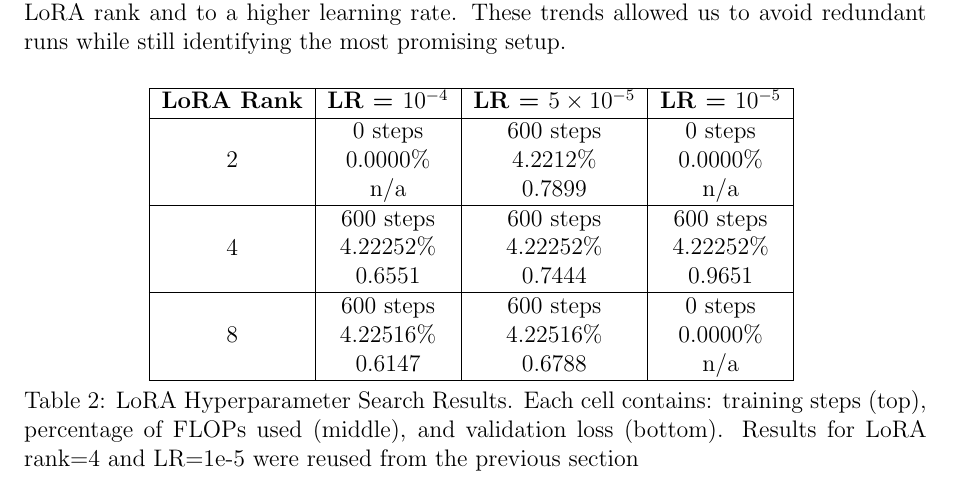
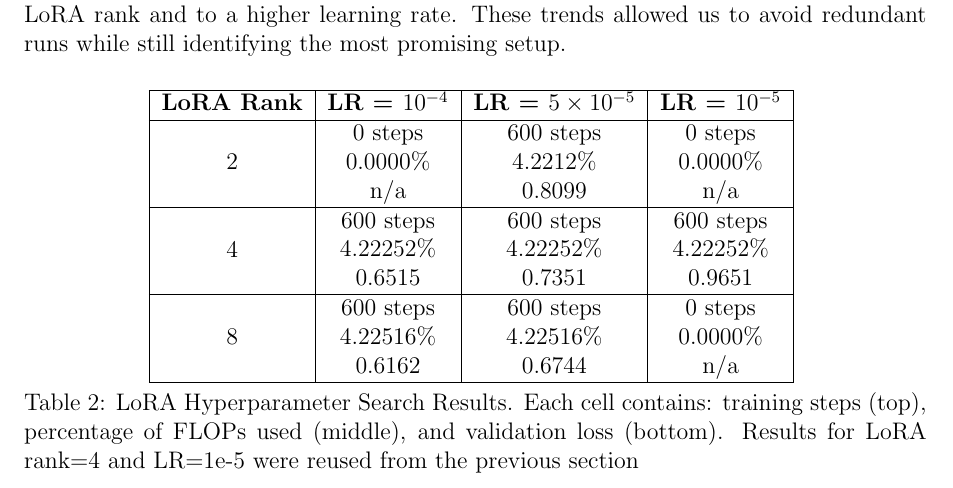
Before and after one commit to raunaq-rai/LLM-time-series-forecasting, a LaTeX document (report/report.tex): part of page 11 of 16, cut so that both start at the same text. Compiled offline with pdfLaTeX.

Commit message:
flops document check and report update

```diff
--- a/report/report.tex
+++ b/report/report.tex
@@ -465,17 +465,17 @@ Each configuration was trained for 600 optimiser steps and evaluated on a held-o
       \hline
       2 &
       \makecell{0 steps \\ 0.0000\% \\ n/a} &
-      \makecell{600 steps \\ 4.2212\% \\ 0.7899} &
+      \makecell{600 steps \\ 4.2212\% \\ 0.8099} &
       \makecell{0 steps \\ 0.0000\% \\ n/a} \\
       \hline
       4 &
-      \makecell{600 steps \\ 4.22252\% \\ 0.6551} &
-      \makecell{600 steps \\ 4.22252\% \\ 0.7444} &
+      \makecell{600 steps \\ 4.22252\% \\ 0.6515} &
+      \makecell{600 steps \\ 4.22252\% \\ 0.7351} &
       \makecell{600 steps \\ 4.22252\% \\ 0.9651} \\
       \hline
       8 &
-      \makecell{600 steps \\ 4.22516\% \\ 0.6147} &
-      \makecell{600 steps \\ 4.22516\% \\ 0.6788} &
+      \makecell{600 steps \\ 4.22516\% \\ 0.6162} &
+      \makecell{600 steps \\ 4.22516\% \\ 0.6744} &
       \makecell{0 steps \\ 0.0000\% \\ n/a} \\
       \hline
   \end{tabular}
```
Also changed, not shown: report/report.pdf, 2 other files.
